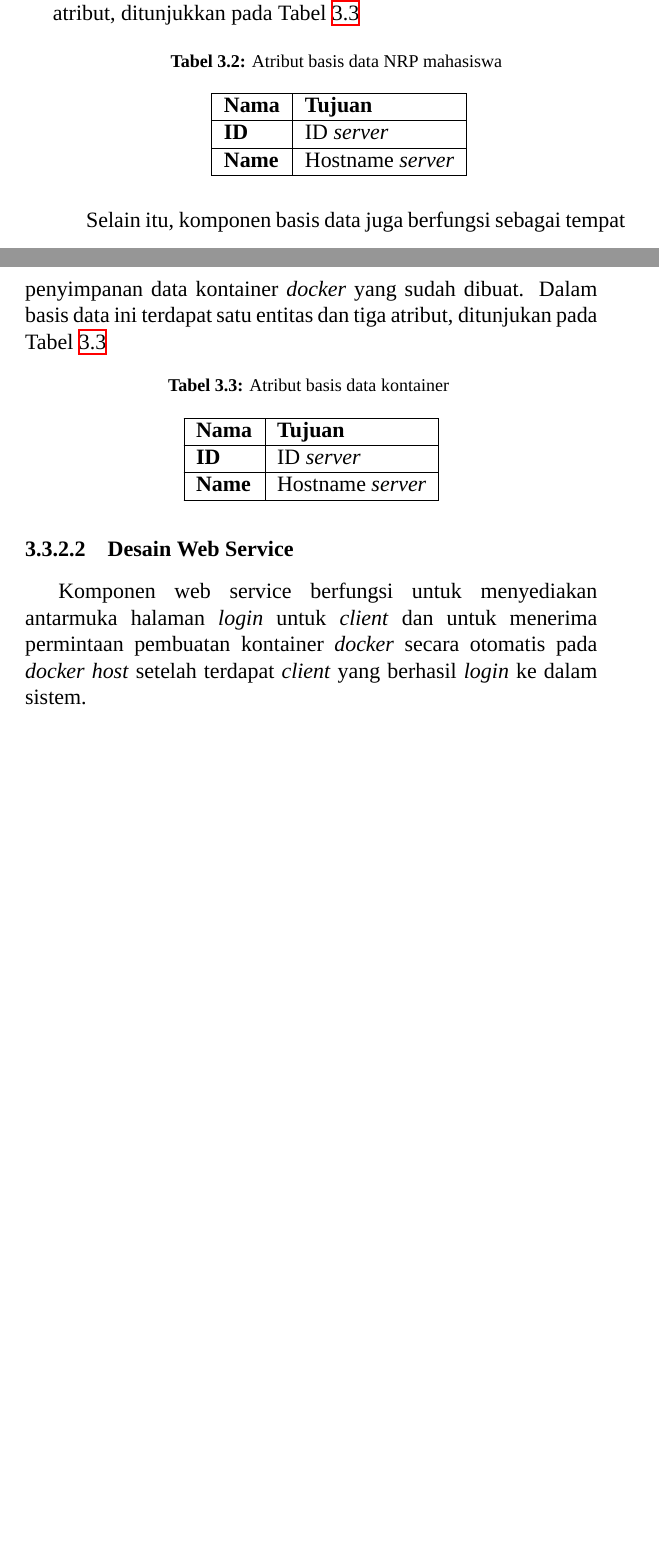
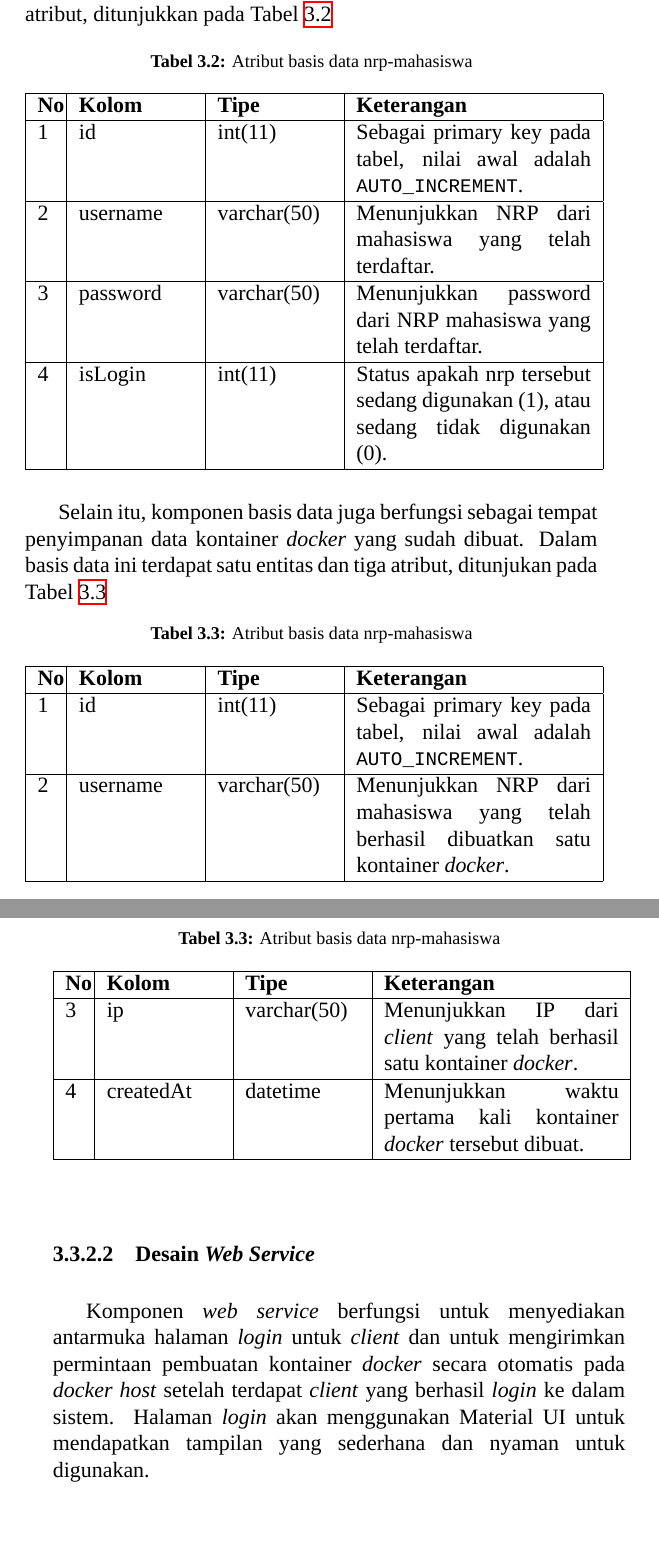
Before and after one commit to fourirakbar/buku-ta-oing, a LaTeX thesis (main.tex, which reads Bab3-DesainDanPerancangan.tex): two parts of pages 45 and 46 of 107 before the commit and two parts of pages 46 and 47 of 109 after it, joined at a grey line, cut so that both start at the same text, the shorter picture padded with empty space. Compiled offline with XeLaTeX; a missing font is replaced by an installed copy or a similar font.

Commit message:
minor update

```diff
--- a/Bab3-DesainDanPerancangan.tex
+++ b/Bab3-DesainDanPerancangan.tex
@@ -82,36 +86,37 @@ UC-0005 & Membaca \textit{Log File} dari \textit{Client}  &  Proses dimana \text
 
    	Pada tugas akhir ini, bahasa Python dipilih sebagai bahasa pemrograman yang digunakan untuk mengimplementasikannya. Lalu, pada bagian penyimpanan data atau basis data, MySQL dipilih sebagai RDBMS untuk tugas akhir ini.
    	\subsubsection{Desain Basis Data}
-   	Komponen basis data berfungsi sebagai tempat penyimpanan data \textit{username} dan \textit{password} yang digunakan untuk \textit{login} ke dalam sistem. Dalam basis data ini terdapat satu entitas dan dua atribut, ditunjukkan pada Tabel \ref{atributdb}
-   	\begin{ltabulary}{|L|L|}
-   		\caption{Atribut basis data NRP mahasiswa} \label{atributdb} \\
+   	Komponen basis data berfungsi sebagai tempat penyimpanan data \textit{username} dan \textit{password} yang digunakan untuk \textit{login} ke dalam sistem. Dalam basis data ini terdapat satu entitas dan dua atribut, ditunjukkan pada Tabel \ref{tabelnrpmahasiswa}
+   	\begin{longtable}{|p{0.03\textwidth}|p{0.20\textwidth}|p{0.20\textwidth}|p{0.41\textwidth}|}
+   		\caption{Atribut basis data nrp-mahasiswa} \label{tabelnrpmahasiswa} \\
    		\hline
-   		\textbf{Nama} & \textbf{Tujuan} \\ \hline
+   		\textbf{No} & \textbf{Kolom} & \textbf{Tipe} & \textbf{Keterangan} \\ \hline
    		\endhead
    		\endfoot
    		\endlastfoot
-   		% Isi Tabel
-   		\textbf{ID} & ID \textit{server}\\ \hline
-   		\textbf{Name} & Hostname \textit{server} \\ \hline
-   		%         \textbf{Status} & Status sensor(aktif/tidak aktif) \\ \hline
-   	\end{ltabulary}
+   		1 & id & int(11) & Sebagai primary key pada tabel, nilai awal adalah \texttt{AUTO\_INCREMENT}. \\ \hline
+   		2 & username & varchar(50) & Menunjukkan NRP dari mahasiswa yang telah terdaftar. \\ \hline
+   		3 & password & varchar(50) & Menunjukkan password dari NRP mahasiswa yang telah terdaftar. \\ \hline
+   		4 & isLogin & int(11) & Status apakah nrp tersebut sedang digunakan (1), atau sedang tidak digunakan (0). \\ \hline
+   	\end{longtable}
 
-   	Selain itu, komponen basis data juga berfungsi sebagai tempat penyimpanan data kontainer \textit{docker} yang sudah dibuat. Dalam basis data ini terdapat satu entitas dan tiga atribut, ditunjukan pada Tabel \ref{atributdb}
-   	\begin{ltabulary}{|L|L|}
-   		\caption{Atribut basis data kontainer} \label{atributdb} \\
+   	Selain itu, komponen basis data juga berfungsi sebagai tempat penyimpanan data kontainer \textit{docker} yang sudah dibuat. Dalam basis data ini terdapat satu entitas dan tiga atribut, ditunjukan pada Tabel \ref{tabelkontainer}
+   	\begin{longtable}{|p{0.03\textwidth}|p{0.20\textwidth}|p{0.20\textwidth}|p{0.41\textwidth}|}
+   		\caption{Atribut basis data nrp-mahasiswa} \label{tabelkontainer} \\
    		\hline
-   		\textbf{Nama} & \textbf{Tujuan} \\ \hline
+   		\textbf{No} & \textbf{Kolom} & \textbf{Tipe} & \textbf{Keterangan} \\ \hline
    		\endhead
    		\endfoot
    		\endlastfoot
-   		% Isi Tabel
-   		\textbf{ID} & ID \textit{server}\\ \hline
-   		\textbf{Name} & Hostname \textit{server} \\ \hline
-   		%         \textbf{Status} & Status sensor(aktif/tidak aktif) \\ \hline
-   	\end{ltabulary}
+   		1 & id & int(11) & Sebagai primary key pada tabel, nilai awal adalah \texttt{AUTO\_INCREMENT}. \\ \hline
+   		2 & username & varchar(50) & Menunjukkan NRP dari mahasiswa yang telah berhasil dibuatkan satu kontainer \textit{docker}. \\ \hline
+   		3 & ip & varchar(50) & Menunjukkan IP dari \textit{client} yang telah berhasil satu kontainer \textit{docker}. \\ \hline
+   		4 & createdAt & datetime & Menunjukkan waktu pertama kali kontainer \textit{docker} tersebut dibuat. \\ \hline
 
-   	\subsubsection{Desain Web Service}
-	Komponen web service berfungsi untuk menyediakan antarmuka halaman \textit{login} untuk \textit{client} dan untuk menerima permintaan pembuatan kontainer \textit{docker} secara otomatis pada \textit{docker host} setelah terdapat \textit{client} yang berhasil \textit{login} ke dalam sistem.
+   	\end{longtable}
+
+   	\subsubsection{Desain \textit{Web Service}}
+	Komponen \textit{web service} berfungsi untuk menyediakan antarmuka halaman \textit{login} untuk \textit{client} dan untuk mengirimkan permintaan pembuatan kontainer \textit{docker} secara otomatis pada \textit{docker host} setelah terdapat \textit{client} yang berhasil \textit{login} ke dalam sistem. Halaman \textit{login} akan menggunakan Material UI untuk mendapatkan tampilan yang sederhana dan nyaman untuk digunakan.
 
 	\subsection{Pembuatan Aturan untuk Mengarahkan \textit{Traffic Client} ke Halaman \textit{Login} dari Sistem}
 	Pembuatan aturan untuk mengarahkan \textit{traffic client} ke halaman \textit{login} dari sistem adalah komponen yang bertugas untuk membelokkan \textit{traffic} dari \textit{client} yang akan menuju ke internet. Awalnya semua \textit{traffic} dari satu \textit{subnet client} tersebut akan diarahkan ke halaman \textit{login} dari sistem dengan membuat sebuah aturan menggunakan \textit{iptables}, karena asumsinya adalah belum ada \textit{client} yang berhasil \textit{login} ke dalam sistem.
```
Also changed, not shown: Bab2-DasarTeori.tex (+0 -3 lines), Bab4-Implementasi.tex (+19 -6 lines), images/bab3/DIAGRAM1.png (added), images/bab4/DIAGRAM2.png (added), images/bab4/DIAGRAM3.png (added), Bab3-DesainDanPerancangan.tex (8 more changed lines), 14 other files.
